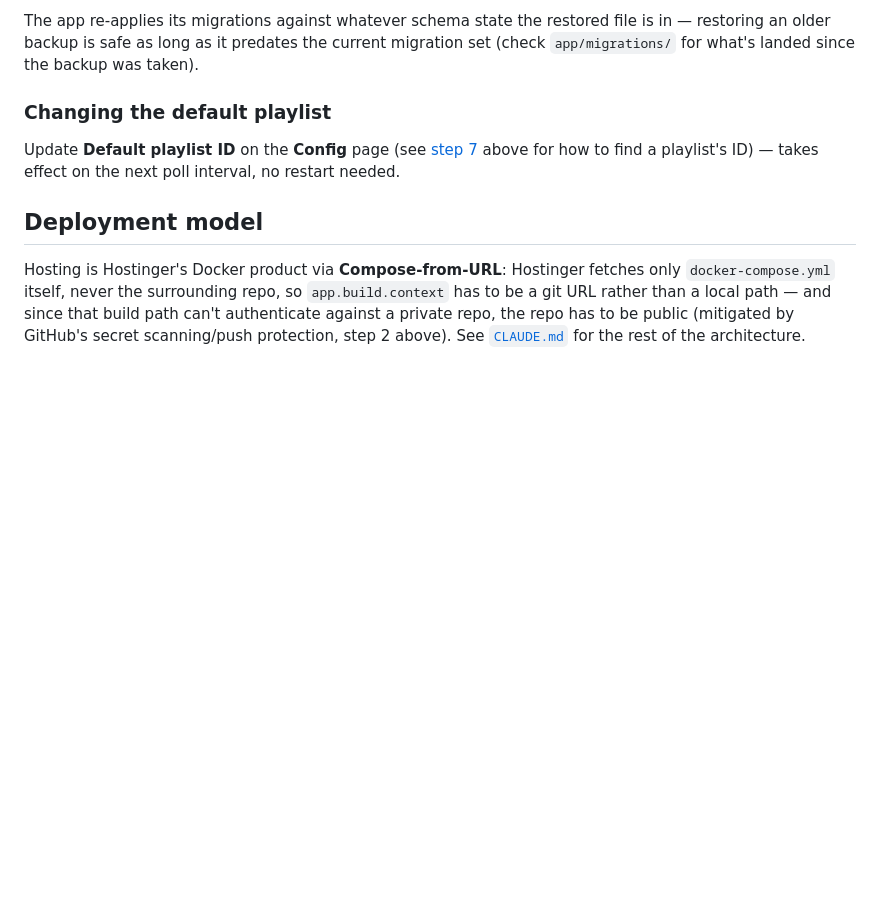
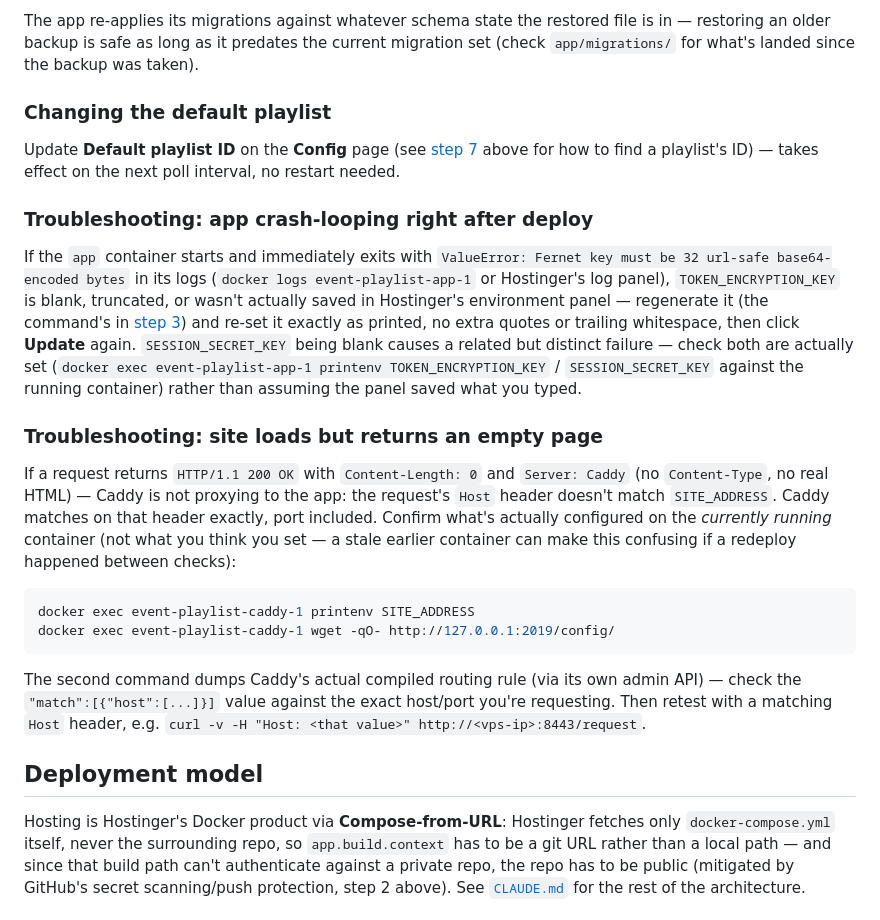
Before and after one commit to Pilly170/event-playlist, a Markdown page: README.md, the part around the change. GitHub-like rendering; blank space fills up the shorter version.

Commit message:
README: document token/secret and empty-response troubleshooting
Both symptoms were hit and diagnosed for real during this deploy's
debugging session (see CLAUDE.md for the full blow-by-blow) — worth
documenting so a future operator recognizes them immediately instead
of re-deriving the diagnosis:

- Blank/invalid TOKEN_ENCRYPTION_KEY or SESSION_SECRET_KEY causes the
  app to crash-loop with a Fernet ValueError right after deploy.
- A Host-header mismatch between the request and SITE_ADDRESS makes
  Caddy return an empty 200 (Content-Length: 0, no Content-Type)
  instead of proxying to the app — including the exact commands to
  check the actually-running container's config via Caddy's own admin
  API, since diagnosing this got confused earlier by stale state from
  a container that had already been replaced by a subsequent redeploy.

````diff
--- a/README.md
+++ b/README.md
@@ -140,6 +140,21 @@ The app re-applies its migrations against whatever schema state the restored fil
 
 Update **Default playlist ID** on the **Config** page (see [step 7](#7-set-the-default-playlist) above for how to find a playlist's ID) — takes effect on the next poll interval, no restart needed.
 
+### Troubleshooting: app crash-looping right after deploy
+
+If the `app` container starts and immediately exits with `ValueError: Fernet key must be 32 url-safe base64-encoded bytes` in its logs (`docker logs event-playlist-app-1` or Hostinger's log panel), `TOKEN_ENCRYPTION_KEY` is blank, truncated, or wasn't actually saved in Hostinger's environment panel — regenerate it (the command's in [step 3](#3-generate-the-required-secrets)) and re-set it exactly as printed, no extra quotes or trailing whitespace, then click **Update** again. `SESSION_SECRET_KEY` being blank causes a related but distinct failure — check both are actually set (`docker exec event-playlist-app-1 printenv TOKEN_ENCRYPTION_KEY` / `SESSION_SECRET_KEY` against the running container) rather than assuming the panel saved what you typed.
+
+### Troubleshooting: site loads but returns an empty page
+
+If a request returns `HTTP/1.1 200 OK` with `Content-Length: 0` and `Server: Caddy` (no `Content-Type`, no real HTML) — Caddy is not proxying to the app: the request's `Host` header doesn't match `SITE_ADDRESS`. Caddy matches on that header exactly, port included. Confirm what's actually configured on the *currently running* container (not what you think you set — a stale earlier container can make this confusing if a redeploy happened between checks):
+
+```bash
+docker exec event-playlist-caddy-1 printenv SITE_ADDRESS
+docker exec event-playlist-caddy-1 wget -qO- http://127.0.0.1:2019/config/
+```
+
+The second command dumps Caddy's actual compiled routing rule (via its own admin API) — check the `"match":[{"host":[...]}]` value against the exact host/port you're requesting. Then retest with a matching `Host` header, e.g. `curl -v -H "Host: <that value>" http://<vps-ip>:8443/request`.
+
 ## Deployment model
 
 Hosting is Hostinger's Docker product via **Compose-from-URL**: Hostinger fetches only `docker-compose.yml` itself, never the surrounding repo, so `app.build.context` has to be a git URL rather than a local path — and since that build path can't authenticate against a private repo, the repo has to be public (mitigated by GitHub's secret scanning/push protection, step 2 above). See [`CLAUDE.md`](./CLAUDE.md) for the rest of the architecture.
````
